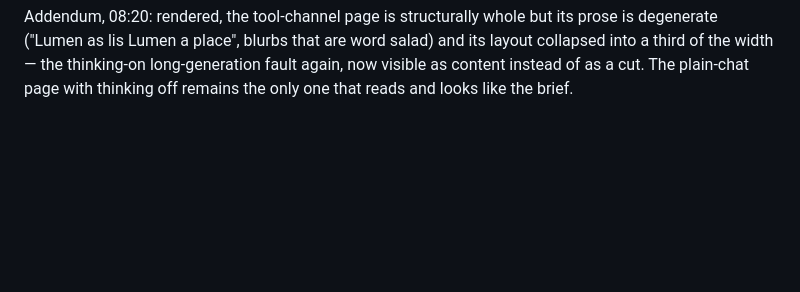
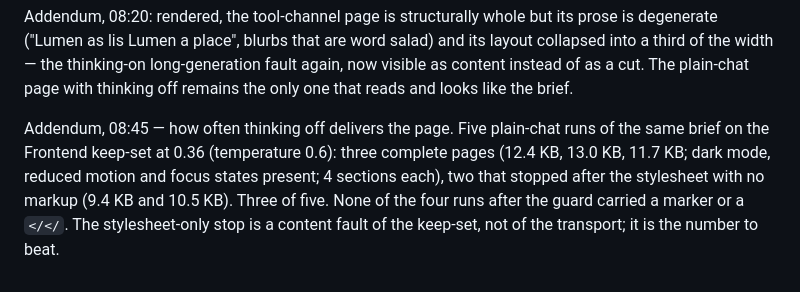
Before and after one commit to 0xBakeer/deepseek-v41-flash-spark, a Markdown page: RESULTS.md, the part around the change. Drawn GitHub-style; blank space fills up the shorter version.

Commit message:
RESULTS: the page rate with thinking off, three of five

```diff
--- a/RESULTS.md
+++ b/RESULTS.md
@@ -1011,3 +1011,10 @@ degenerate ("Lumen as lis Lumen a place", blurbs that are word salad) and its la
 into a third of the width — the thinking-on long-generation fault again, now visible as content
 instead of as a cut. The plain-chat page with thinking off remains the only one that reads and
 looks like the brief.
+
+Addendum, 08:45 — how often thinking off delivers the page. Five plain-chat runs of the same
+brief on the Frontend keep-set at 0.36 (temperature 0.6): three complete pages (12.4 KB, 13.0 KB,
+11.7 KB; dark mode, reduced motion and focus states present; 4 sections each), two that stopped
+after the stylesheet with no markup (9.4 KB and 10.5 KB). Three of five. None of the four runs
+after the guard carried a marker or a `</</`. The stylesheet-only stop is a content fault of the
+keep-set, not of the transport; it is the number to beat.
```
